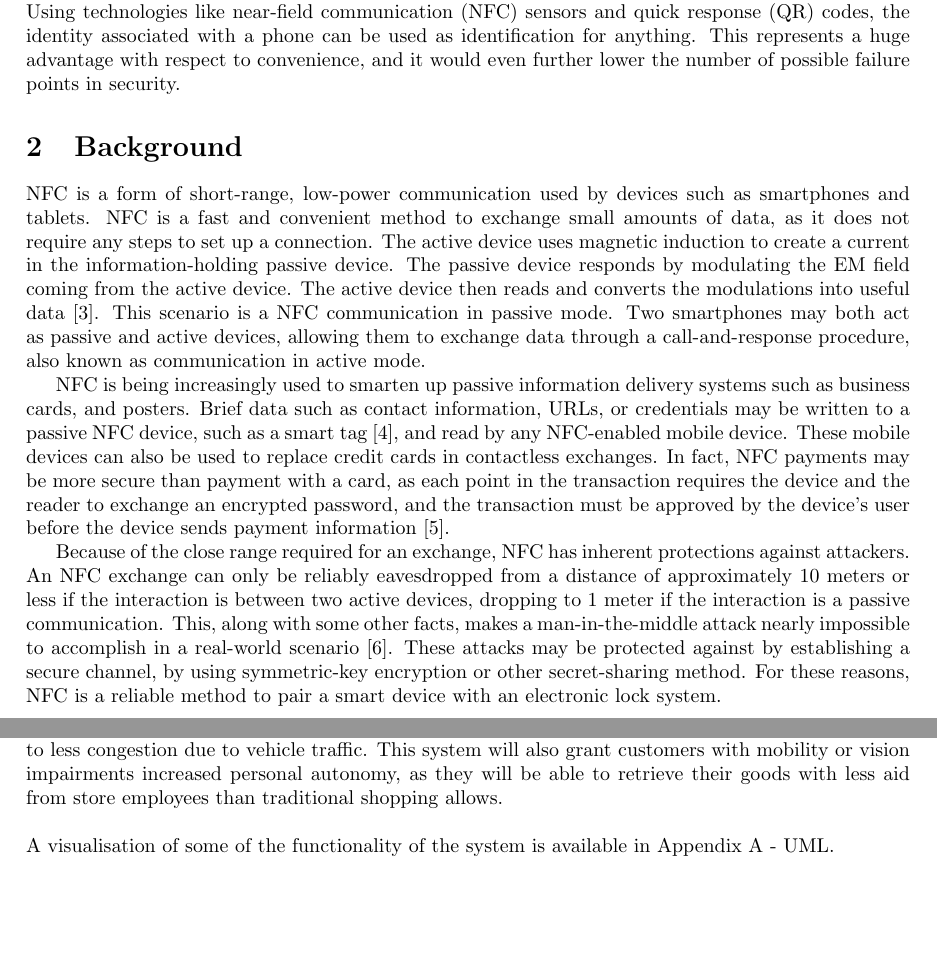
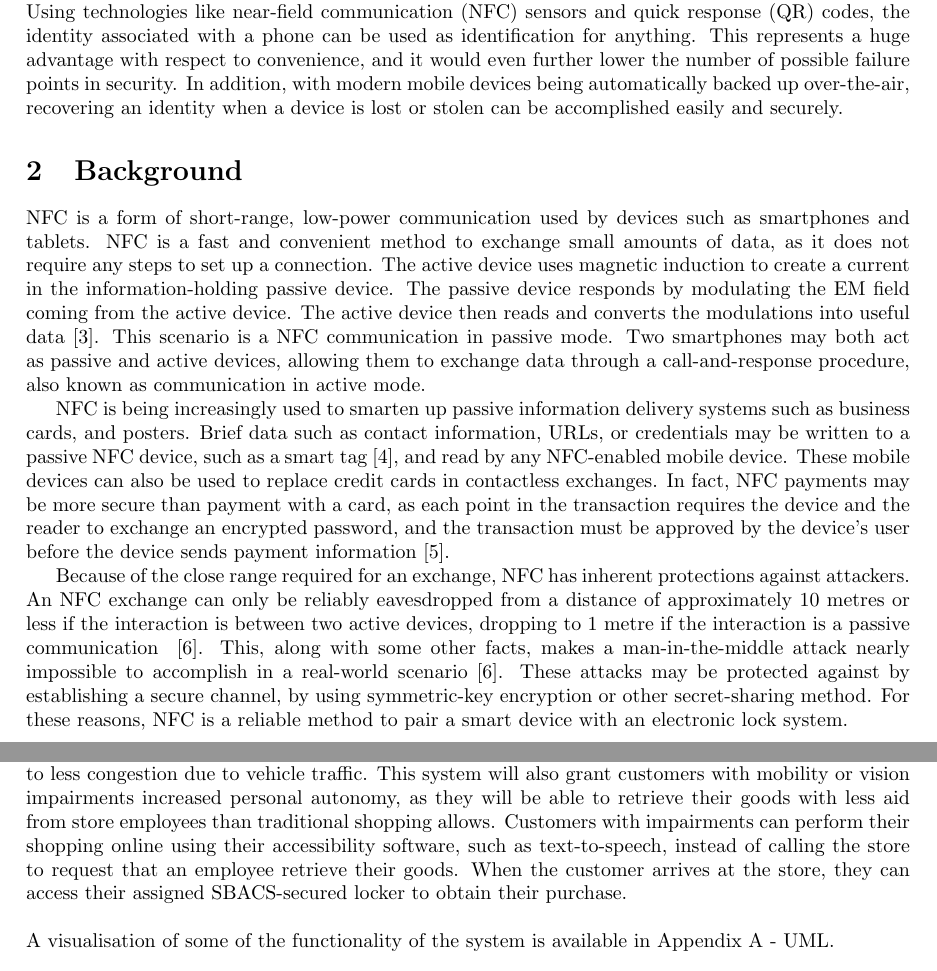
Before and after one commit to richardperryman/NFC-Engineering-Project, a LaTeX document (Proposal/proposal.tex): two parts of pages 3 and 4 of 9, joined at a grey line, cut so that both start at the same text, the shorter picture padded with empty space. Compiled offline with pdfLaTeX.

Commit message:
Updated proposal.tex - Fleshed out some stuff as per comments

```diff
--- a/Proposal/proposal.tex
+++ b/Proposal/proposal.tex
@@ -71,18 +71,18 @@ where customers can order products to be placed in lockers with electronic keys
 Such a system greatly reduces the work involved in getting a key (in this case, aPIN instead of a physical key or
 combination) to the customer and increases the security of the lockers by reducing the number of points of failure.
 
-% Add comment about recovery after losing phone
 This proposal outlines a system, a Sensor-Based Access Control System~(SBACS), that will expand upon such a concept to
 further tie security and identity to the electronics we use most: our phones. Using technologies like near-field
 communication~(NFC) sensors and quick response~(QR) codes, the identity associated with a phone can be used as
 identification for anything. This represents a huge advantage with respect to convenience, and it would even further
-lower the number of possible failure points in security.
+lower the number of possible failure points in security. In addition, with modern mobile devices being automatically
+backed up over-the-air, recovering an identity when a device is lost or stolen can be accomplished easily and securely.
 
 \section{Background}
 
 NFC is a form of short-range, low-power communication used by devices such as smartphones and tablets. NFC is a fast
-and convenient method to exchange small amounts of data, as it does not require any steps to set up a connection. The active
-device uses magnetic induction to create a current in the information-holding passive device. The
+and convenient method to exchange small amounts of data, as it does not require any steps to set up a connection. The
+active device uses magnetic induction to create a current in the information-holding passive device. The
 passive device responds by modulating the EM field coming from the active device. The active device then reads and
 converts the modulations into useful data~\autocite{NFCORG}. This scenario is a NFC communication in passive mode. Two
 smartphones may both act as passive and active devices, allowing them to exchange data through a call-and-response procedure,
@@ -95,22 +95,27 @@ replace credit cards in contactless exchanges. In fact, NFC payments may be more
 each point in the transaction requires the device and the reader to exchange an encrypted password, and the transaction
  must be approved by the device's user before the device sends payment information~\autocite{NFCPAYMENT}.
 
-% Citation needed for the 1 metre thing (also should we be using british or US spellings)?
 Because of the close range required for an exchange, NFC has inherent protections against attackers. An NFC exchange
-can only be reliably eavesdropped from a distance of approximately 10 meters or less if the interaction is between two
-active devices, dropping to 1 meter if the interaction is a passive communication. This, along with some other facts,
-makes a man-in-the-middle attack nearly impossible to accomplish in a real-world scenario~\autocite{NFCSECURITY}. These
-attacks may be protected against by establishing a secure channel, by using symmetric-key encryption or other
-secret-sharing method. For these reasons, NFC is a reliable method to pair a smart device with an electronic lock
-system.
+can only be reliably eavesdropped from a distance of approximately 10 metres or less if the interaction is between two
+active devices, dropping to 1 metre if the interaction is a passive communication ~\autocite{NFCSECURITY}. This, along
+with some other facts, makes a man-in-the-middle attack nearly impossible to accomplish in a real-world
+scenario~\autocite{NFCSECURITY}. These attacks may be protected against by establishing a secure channel, by using
+symmetric-key encryption or other secret-sharing method. For these reasons, NFC is a reliable method to pair a smart
+device with an electronic lock system.
 
 \section{Methods}
 
+% Actually add these!
+
+% Buzzwords FRAMEWORK buzzwords
+% Authentication token established at access
+% OAuth - restful services
+
 To realise this Access Control System, several separate components will need to communicate with each other. An
-application for the mobile devices will enable the device to communicate with the rest of the system. An application programming
-interface~(API) running on a server will expose the the interactions between customers, administrators and the
-physical components. This API will be structured as a framework, allowing for easy access by developers seeking to make
-similar applications. A unit of authentication in the system will be represented by an expiring token that contains
+application for the mobile devices will enable the device to communicate with the rest of the system. An application
+programming interface~(API) running on a server will expose the the interactions between customers, administrators and
+the physical components. This API will be structured as a framework, allowing for easy access by developers seeking to
+make similar applications. A unit of authentication in the system will be represented by an expiring token that contains
 validation along with the associtated user. A database will store relevant information to be accessed by the other
 components. Together, along with the physical components of the locks, these subsystems will power the Sensor Based
 Access Control System.
@@ -136,13 +141,16 @@ received, such as a hand-shaking code to use with the NFC module of the system.
 customer has retrieved their order, the storage container is assigned new tokens so that it may be used for another
 order, without wrongfully granting re-access to the previous customer.
 
-% Explain impaired customer case better
 A strong advantage of this system over existing ones, such as Walmart's Grab \& Go, is that it creates a digital
 fingerprint using a combination of authentication methods supported by the SBACS, which is more difficult to
 break via brute force than a 6-digit PIN~\autocite{WALMART}. In addition, with the entire process of shopping being
 expedited, customers will spend less time in stores and parking lots, leading to less congestion due to vehicle
 traffic. This system will also grant customers with mobility or vision impairments increased personal autonomy, as
-they will be able to retrieve their goods with less aid from store employees than traditional shopping allows. \hfill \break
+they will be able to retrieve their goods with less aid from store employees than traditional shopping allows. Customers
+with impairments can perform their shopping online using their accessibility software, such as text-to-speech, instead
+of calling the store to request that an employee retrieve their goods. When the customer arrives at the store, they can
+access their assigned SBACS-secured locker to obtain their purchase. \hfill \break
+% J - I don't like that last sentence too much, will probably update again later today
 
 \noindent A visualisation of some of the functionality of the system is available in Appendix A - UML.
 
```
Also changed, not shown: Proposal/proposal.tex (2 more changed lines).
